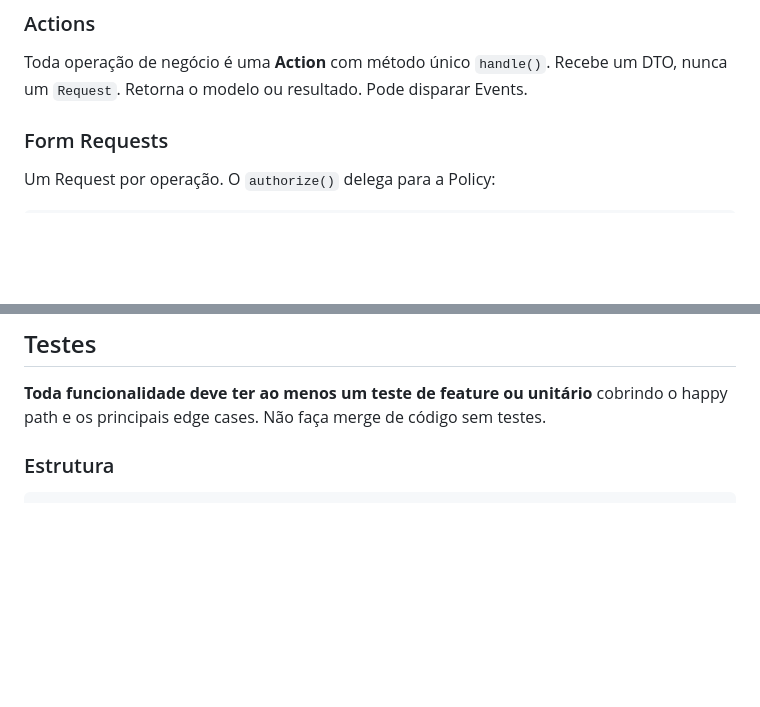
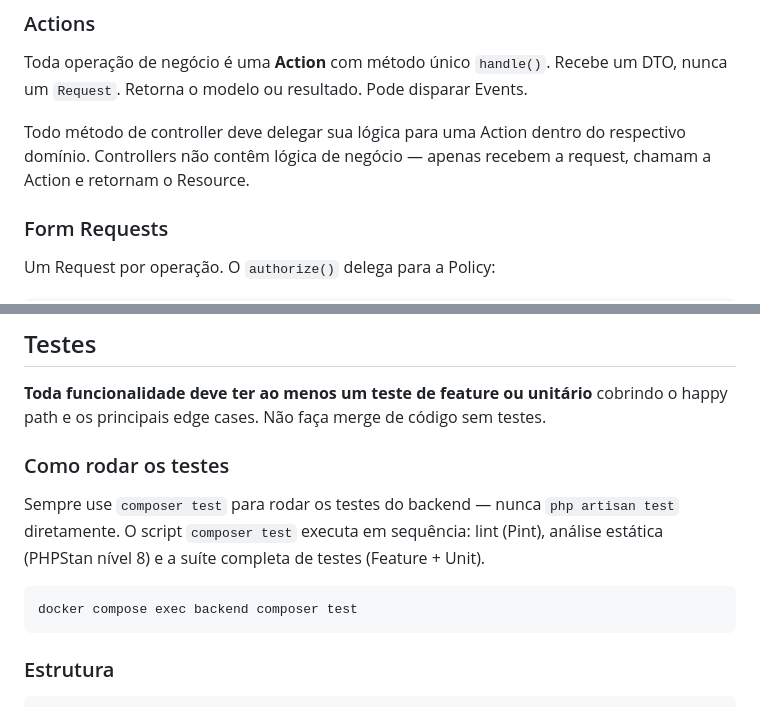
Before and after one commit to gustavocabreira/message-scheduler, a Markdown page: CLAUDE.md, 2 parts joined by grey strips. GitHub-like rendering; blank space fills up the shorter version.

Commit message:
chore: add instructions to run tests and to make an action to every controller method

````diff
--- a/CLAUDE.md
+++ b/CLAUDE.md
@@ -583,6 +583,8 @@ if ($hour < $tenant->dispatch_window_start || $hour >= $tenant->dispatch_window_
 
 Toda operação de negócio é uma **Action** com método único `handle()`. Recebe um DTO, nunca um `Request`. Retorna o modelo ou resultado. Pode disparar Events.
 
+Todo método de controller deve delegar sua lógica para uma Action dentro do respectivo domínio. Controllers não contêm lógica de negócio — apenas recebem a request, chamam a Action e retornam o Resource.
+
 ### Form Requests
 
 Um Request por operação. O `authorize()` delega para a Policy:
@@ -611,6 +613,14 @@ Resolução de wildcards ocorre **no job**, não na criação do disparo. Wildca
 ## Testes
 
 **Toda funcionalidade deve ter ao menos um teste de feature ou unitário** cobrindo o happy path e os principais edge cases. Não faça merge de código sem testes.
+
+### Como rodar os testes
+
+Sempre use `composer test` para rodar os testes do backend — nunca `php artisan test` diretamente. O script `composer test` executa em sequência: lint (Pint), análise estática (PHPStan nível 8) e a suíte completa de testes (Feature + Unit).
+
+```bash
+docker compose exec backend composer test
+```
 
 ### Estrutura
 
````
